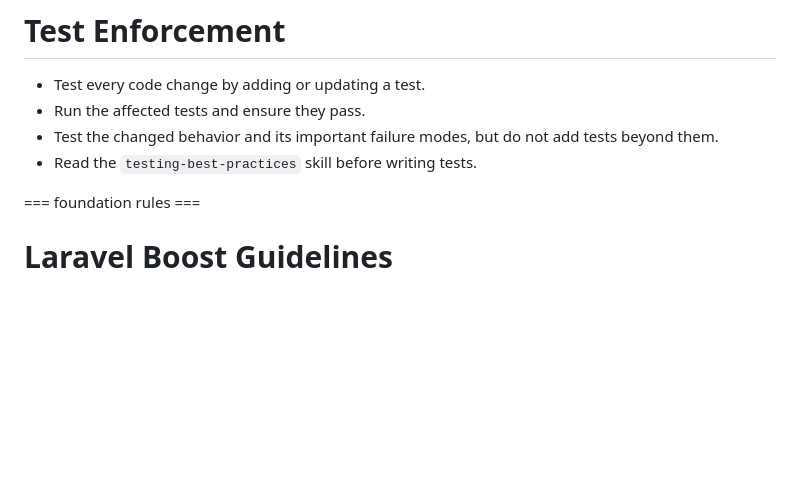
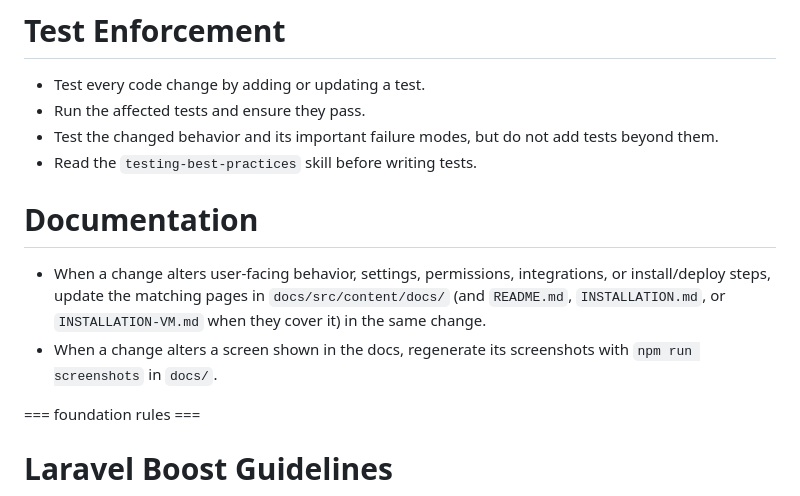
Before and after one commit to archboard/tidal-ptc, a Markdown page: AGENTS.md, the part around the change. Rendered like a GitHub page; blank space fills up the shorter version.

```diff
--- a/AGENTS.md
+++ b/AGENTS.md
@@ -4,6 +4,11 @@
 - Run the affected tests and ensure they pass.
 - Test the changed behavior and its important failure modes, but do not add tests beyond them.
 - Read the `testing-best-practices` skill before writing tests.
+
+# Documentation
+
+- When a change alters user-facing behavior, settings, permissions, integrations, or install/deploy steps, update the matching pages in `docs/src/content/docs/` (and `README.md`, `INSTALLATION.md`, or `INSTALLATION-VM.md` when they cover it) in the same change.
+- When a change alters a screen shown in the docs, regenerate its screenshots with `npm run screenshots` in `docs/`.
 
 <laravel-boost-guidelines>
 === foundation rules ===
```
Also changed, not shown: CLAUDE.md (+5 -0 lines).
